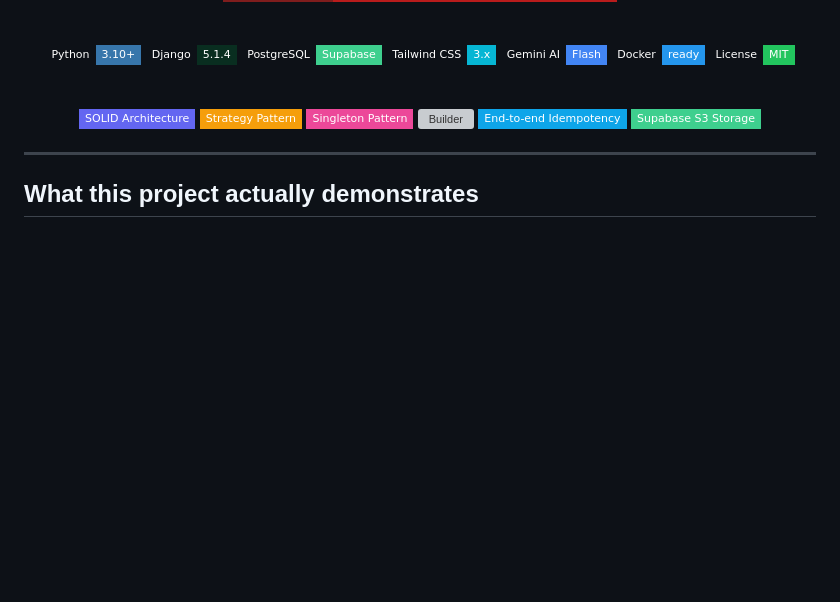
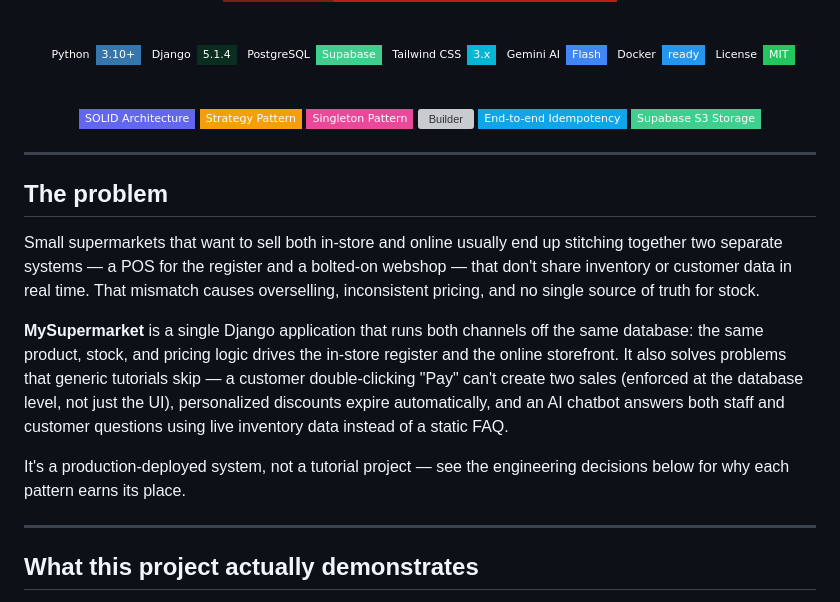
Before and after one commit to Kadir011/Sistema-de-Ventas-Supermercado, a Markdown page: README.md, the part around the change. Drawn GitHub-style; badges without logos; blank space fills up the shorter version; grey boxes are pictures that could not be loaded.

Commit message:
Add problem statement and features for MySupermarket
Added a section explaining the problem MySupermarket addresses and its features.

```diff
--- a/README.md
+++ b/README.md
@@ -35,6 +35,16 @@
 ![Supabase Storage](https://img.shields.io/badge/Supabase_S3_Storage-3ECF8E?style=flat-square&logo=supabase&logoColor=white&labelColor=0d1117)
 
 </div>
+
+---
+
+## The problem
+
+Small supermarkets that want to sell both in-store and online usually end up stitching together two separate systems — a POS for the register and a bolted-on webshop — that don't share inventory or customer data in real time. That mismatch causes overselling, inconsistent pricing, and no single source of truth for stock.
+
+**MySupermarket** is a single Django application that runs both channels off the same database: the same product, stock, and pricing logic drives the in-store register and the online storefront. It also solves problems that generic tutorials skip — a customer double-clicking "Pay" can't create two sales (enforced at the database level, not just the UI), personalized discounts expire automatically, and an AI chatbot answers both staff and customer questions using live inventory data instead of a static FAQ.
+
+It's a production-deployed system, not a tutorial project — see the engineering decisions below for why each pattern earns its place.
 
 ---
 
```
